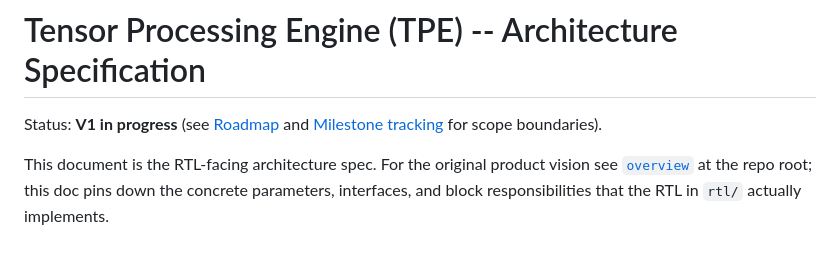
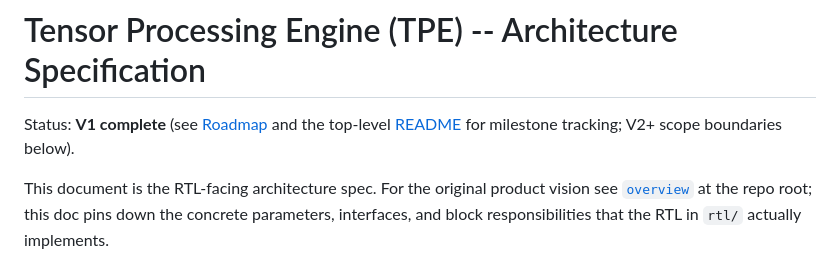
Before and after one commit to bhavanibedreshankar/tpe-tensor-processing-engine, a Markdown page: docs/architecture/tpe_architecture_spec.md, the part around the change. GitHub-like rendering.

```diff
--- a/docs/architecture/tpe_architecture_spec.md
+++ b/docs/architecture/tpe_architecture_spec.md
@@ -1,7 +1,8 @@
 # Tensor Processing Engine (TPE) -- Architecture Specification
 
-Status: **V1 in progress** (see [Roadmap](#roadmap) and
-[Milestone tracking](../../overview) for scope boundaries).
+Status: **V1 complete** (see [Roadmap](#roadmap) and the top-level
+[README](../../README.md#status) for milestone tracking; V2+ scope
+boundaries below).
 
 This document is the RTL-facing architecture spec. For the original product
 vision see [`overview`](../../overview) at the repo root; this doc pins down
```
Also changed, not shown: README.md (+6 -4 lines), docs/verification/bug_list.md (+12 -0 lines).
